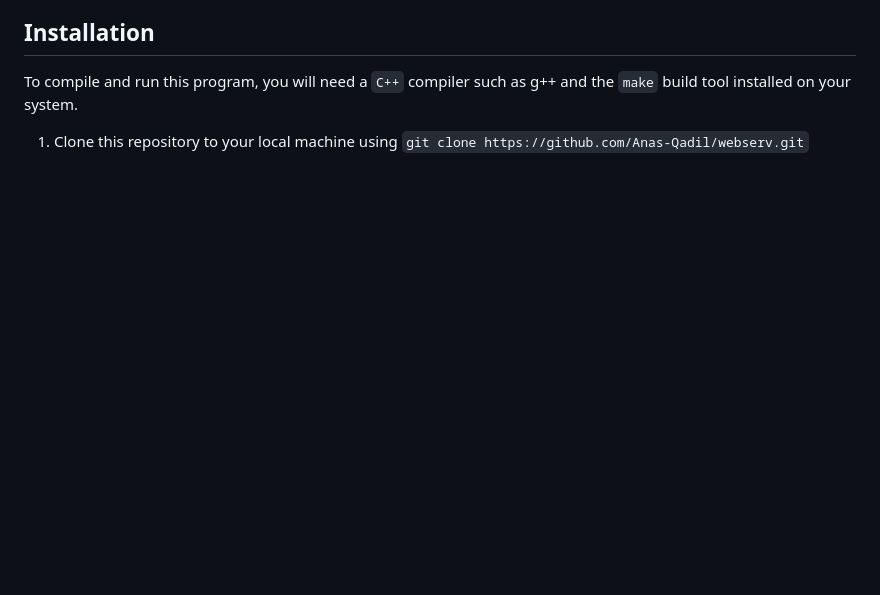
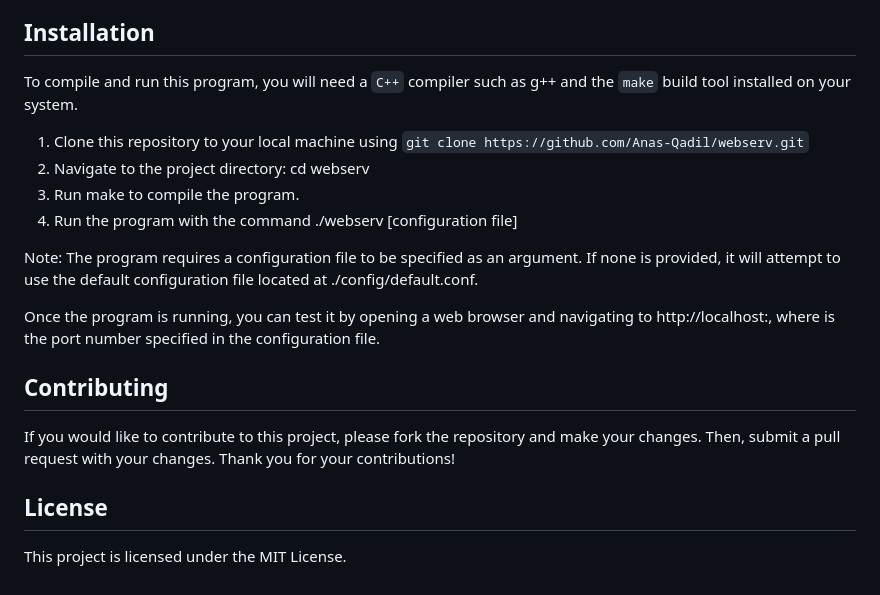
Before and after one commit to Anas-Qadil/webserv, a Markdown page: README.md, the part around the change. Rendered like a GitHub page; blank space fills up the shorter version.

````diff
--- a/README.md
+++ b/README.md
@@ -87,3 +87,18 @@ In the configuration file, you should be able to:
 
  To compile and run this program, you will need a `C++` compiler such as g++ and the `make` build tool installed on your system.
  1. Clone this repository to your local machine using ```git clone https://github.com/Anas-Qadil/webserv.git```
+ 2. Navigate to the project directory: cd webserv
+ 3. Run make to compile the program.
+ 4. Run the program with the command ./webserv [configuration file]
+
+ Note: The program requires a configuration file to be specified as an argument. If none is provided, it will attempt to use the default configuration file located at ./config/default.conf.
+
+Once the program is running, you can test it by opening a web browser and navigating to http://localhost:<port>, where <port> is the port number specified in the configuration file.
+
+## Contributing
+
+If you would like to contribute to this project, please fork the repository and make your changes. Then, submit a pull request with your changes. Thank you for your contributions!
+
+## License
+
+This project is licensed under the MIT License.
````
